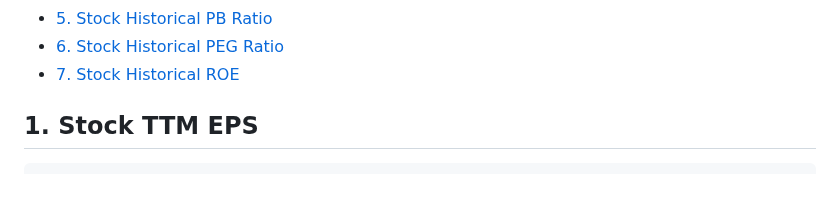
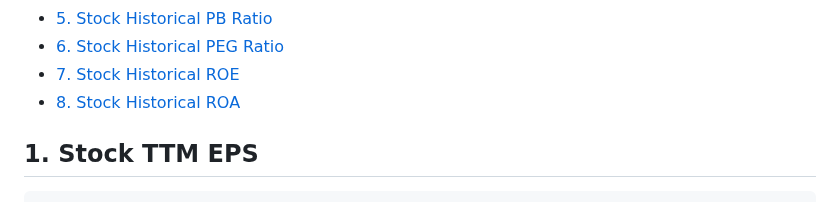
Before and after one commit to defeat-beta/defeatbeta-api, a Markdown page: doc/Value_Examples.md, the part around the change. Rendered like a GitHub page.

Commit message:
docs: Auto-update TOC for Markdown files [skip ci]

```diff
--- a/doc/Value_Examples.md
+++ b/doc/Value_Examples.md
@@ -9,6 +9,7 @@
 - [5. Stock Historical PB Ratio](#5-stock-historical-pb-ratio)
 - [6. Stock Historical PEG Ratio](#6-stock-historical-peg-ratio)
 - [7. Stock Historical ROE](#7-stock-historical-roe)
+- [8. Stock Historical ROA](#8-stock-historical-roa)
 
 <!-- END doctoc generated TOC please keep comment here to allow auto update -->
 
```
